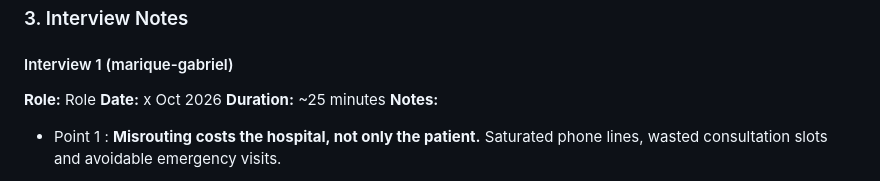
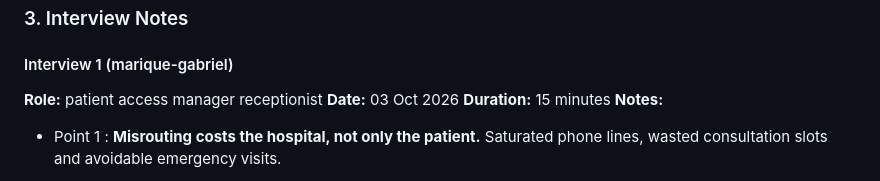
Before and after one commit to Colin-Bastian-James/Digital_Transformation_DeltaTech_Project, a Markdown page: PROJECT_LOG.md, the part around the change. GitHub-like rendering.

Commit message:
M1 : Interview 1 fix

```diff
--- a/PROJECT_LOG.md
+++ b/PROJECT_LOG.md
@@ -13,9 +13,9 @@ Hospitals and clinics face a persistent challenge: patients often book the wrong
 ### 3. Interview Notes
 
 #### Interview 1 (marique-gabriel)
-**Role:** Role
-**Date:** x Oct 2026
-**Duration:** ~25 minutes
+**Role:** patient access manager receptionist
+**Date:** 03 Oct 2026
+**Duration:** 15 minutes
 **Notes:**
 - Point 1 :
     **Misrouting costs the hospital, not only the patient.** Saturated phone lines, wasted consultation slots and avoidable emergency visits.
```
